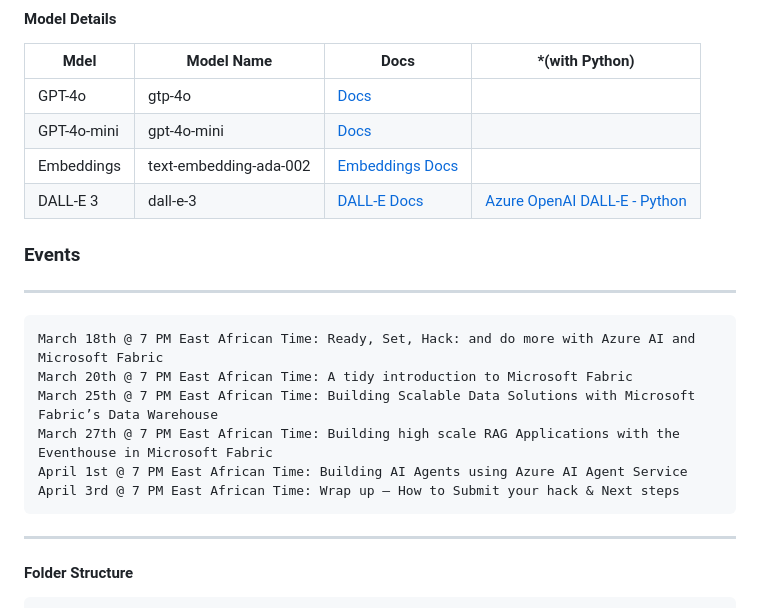
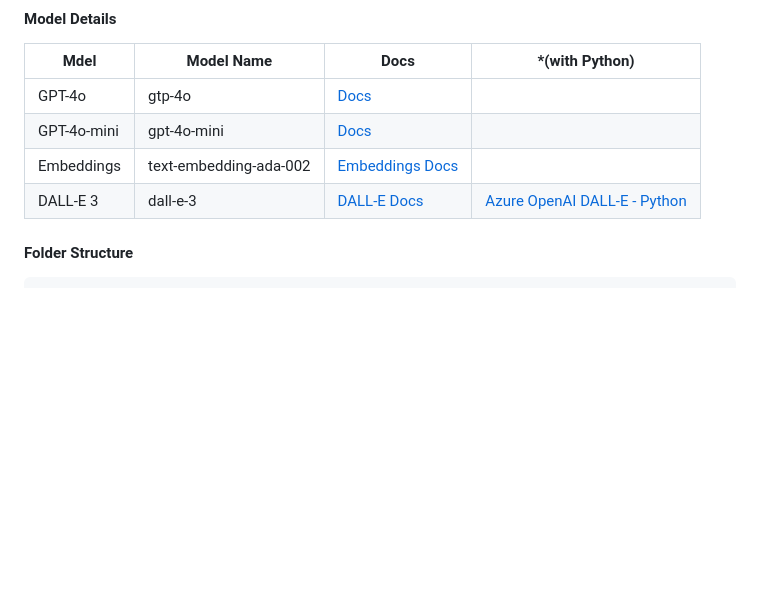
Before and after one commit to kiptoobarchok/MediTree, a Markdown page: README.md, the part around the change printed below. GitHub-like rendering; blank space fills up the shorter version.

````diff
--- a/README.md
+++ b/README.md
@@ -32,17 +32,6 @@ A web application that provides personalized plant care advice, a plant marketpl
 | Embeddings    |  text-embedding-ada-002   | [Embeddings Docs](https://aka.ms/fabric-hack24-python-docs-embeddings)|
 | DALL-E 3   | dall-e-3 | [DALL-E Docs](https://aka.ms/fabric-hack24-python-docs-dalle) | [Azure OpenAI DALL-E - Python](https://aka.ms/fabric-hack24-python-eg-dalle) |
 
-### Events
------
-```
-March 18th @ 7 PM East African Time: Ready, Set, Hack: and do more with Azure AI and Microsoft Fabric
-March 20th @ 7 PM East African Time: A tidy introduction to Microsoft Fabric
-March 25th @ 7 PM East African Time: Building Scalable Data Solutions with Microsoft Fabric’s Data Warehouse
-March 27th @ 7 PM East African Time: Building high scale RAG Applications with the Eventhouse in Microsoft Fabric
-April 1st @ 7 PM East African Time: Building AI Agents using Azure AI Agent Service
-April 3rd @ 7 PM East African Time: Wrap up – How to Submit your hack & Next steps
-```
------
 
 #### Folder Structure
 ```
````
Also changed, not shown: other parts of README.md (+2 -0 lines).
